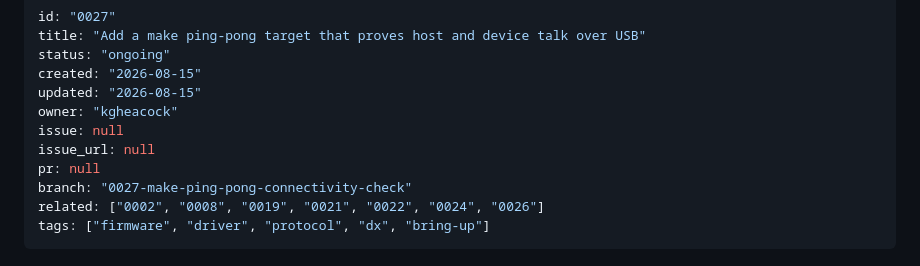
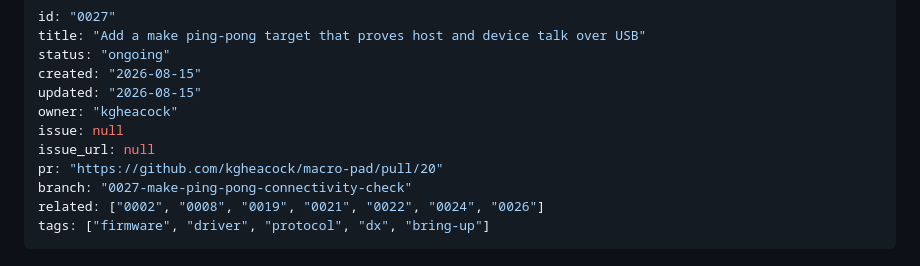
Before and after one commit to kgheacock/macro-pad, a Markdown page: tasks/ongoing/0027-make-ping-pong-connectivity-check.md, the part around the change. Rendered like a GitHub page.

Commit message:
Link PR #20 in 0027 task spec

```diff
--- a/tasks/ongoing/0027-make-ping-pong-connectivity-check.md
+++ b/tasks/ongoing/0027-make-ping-pong-connectivity-check.md
@@ -7,7 +7,7 @@ updated: "2026-08-15"
 owner: "kgheacock"
 issue: null
 issue_url: null
-pr: null
+pr: "https://github.com/kgheacock/macro-pad/pull/20"
 branch: "0027-make-ping-pong-connectivity-check"
 related: ["0002", "0008", "0019", "0021", "0022", "0024", "0026"]
 tags: ["firmware", "driver", "protocol", "dx", "bring-up"]
```
